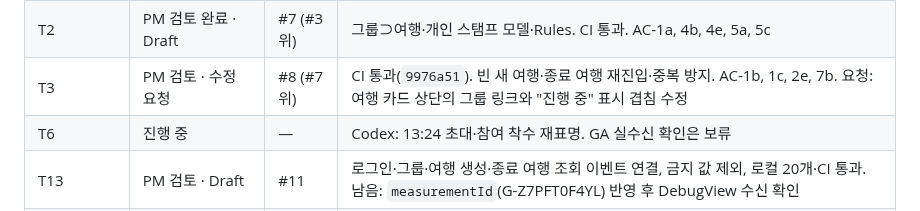
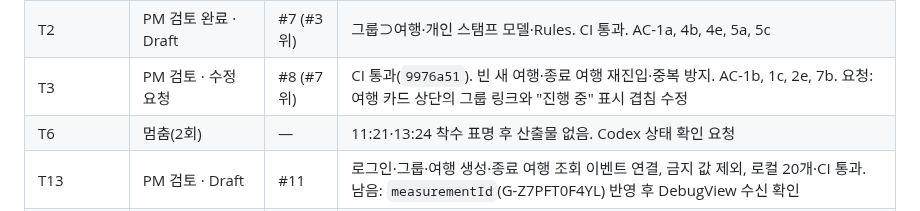
Before and after one commit to stynerk/OurAdventure, a Markdown page: docs/MVP_TICKETS.md, the part around one of its changes. GitHub-like rendering.

```diff
--- a/docs/MVP_TICKETS.md
+++ b/docs/MVP_TICKETS.md
@@ -58,7 +58,7 @@ GPS 인증 · 계정 연결(익명 → Google) · 식사·휴식 포함 일정
 | T1 | 진행 중 | #3 | main 통합 커밋 `10678c0` CI 통과. 남음: 실제 Google 로그인·별칭 참여·재진입 검증, PR 설명의 완료 체크리스트 |
 | T2 | PM 검토 완료 · Draft | #7 (#3 위) | 그룹⊃여행·개인 스탬프 모델·Rules. CI 통과. AC-1a, 4b, 4e, 5a, 5c |
 | T3 | PM 검토 · 수정 요청 | #8 (#7 위) | CI 통과(`9976a51`). 빈 새 여행·종료 여행 재진입·중복 방지. AC-1b, 1c, 2e, 7b. 요청: 여행 카드 상단의 그룹 링크와 "진행 중" 표시 겹침 수정 |
-| T6 | 진행 중 | — | Codex: 13:24 초대·참여 착수 재표명. GA 실수신 확인은 보류 |
+| T6 | 멈춤(2회) | — | 11:21·13:24 착수 표명 후 산출물 없음. Codex 상태 확인 요청 |
 | T13 | PM 검토 · Draft | #11 | 로그인·그룹·여행 생성·종료 여행 조회 이벤트 연결, 금지 값 제외, 로컬 20개·CI 통과. 남음: `measurementId`(G-Z7PFT0F4YL) 반영 후 DebugView 수신 확인 |
 | T4·T5·T7–T11 | 대기 | — | T4·T5·T8·T9는 아래 사용자 결정 필요 |
 
```
Also changed, not shown: other parts of docs/MVP_TICKETS.md (+1 -1 lines).
